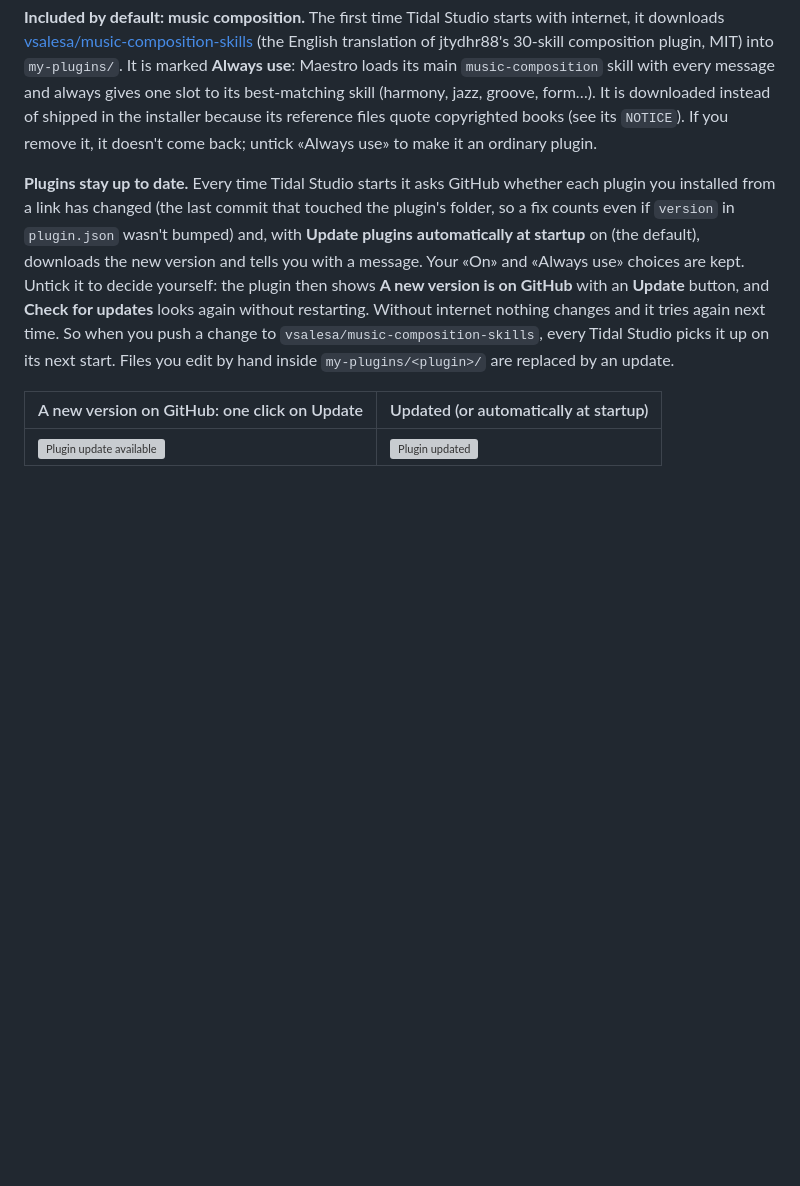
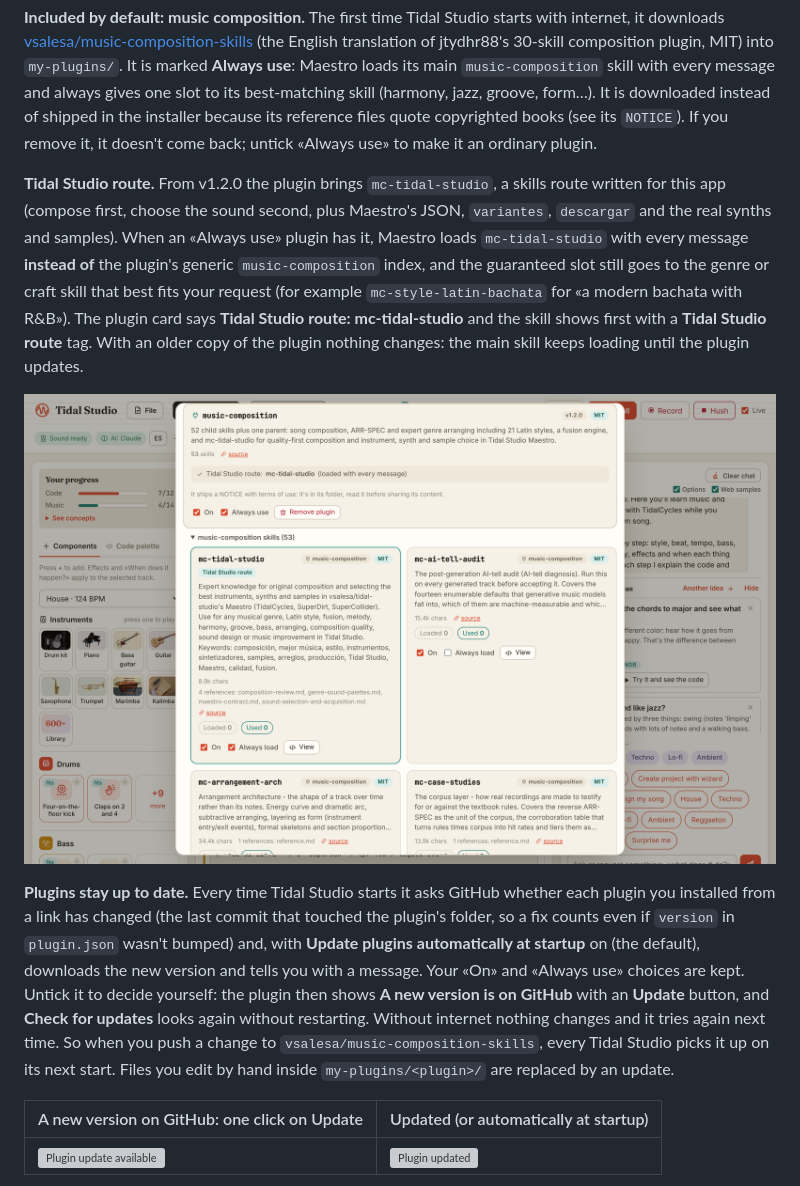
Before and after one commit to vsalesa/tidal-studio, a Markdown page: README.md, the part around the change. GitHub-like rendering; pictures changed too: docs/screenshots/skill-route.png (added); blank space fills up the shorter version; grey boxes are pictures that could not be loaded.

```diff
--- a/README.md
+++ b/README.md
@@ -643,6 +643,16 @@ jtydhr88's 30-skill composition plugin, MIT) into `my-plugins/`. It is marked **
 groove, form…). It is downloaded instead of shipped in the installer because its reference files quote copyrighted
 books (see its `NOTICE`). If you remove it, it doesn't come back; untick «Always use» to make it an ordinary plugin.
 
+**Tidal Studio route.** From v1.2.0 the plugin brings `mc-tidal-studio`, a skills route written for this app
+(compose first, choose the sound second, plus Maestro's JSON, `variantes`, `descargar` and the real synths and samples).
+When an «Always use» plugin has it, Maestro loads `mc-tidal-studio` with every message **instead of** the plugin's
+generic `music-composition` index, and the guaranteed slot still goes to the genre or craft skill that best fits your
+request (for example `mc-style-latin-bachata` for «a modern bachata with R&B»). The plugin card says
+**Tidal Studio route: mc-tidal-studio** and the skill shows first with a **Tidal Studio route** tag. With an older copy
+of the plugin nothing changes: the main skill keeps loading until the plugin updates.
+
+![The Tidal Studio route in the Skills panel](docs/screenshots/skill-route.png)
+
 **Plugins stay up to date.** Every time Tidal Studio starts it asks GitHub whether each plugin you installed from a link
 has changed (the last commit that touched the plugin's folder, so a fix counts even if `version` in `plugin.json` wasn't
 bumped) and, with **Update plugins automatically at startup** on (the default), downloads the new version and tells you
```
Also changed, not shown: README.es.md (+10 -0 lines), docs/screenshot-tool/README.md (+2 -0 lines), docs/screenshots/es/ruta-tidal-studio.png (added), 5 other files.
